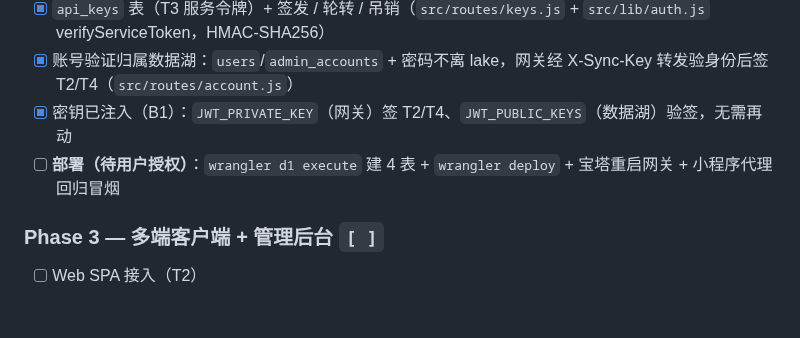
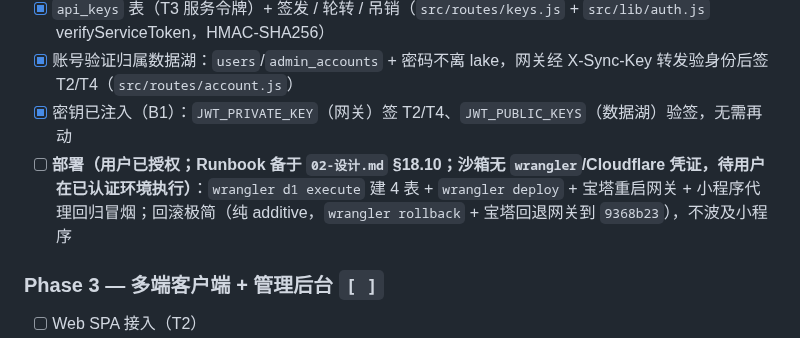
Before and after one commit to tojoevan/CloudFlarePool, a Markdown page: docs/03-待办.md, the part around the change. GitHub-like rendering; blank space fills up the shorter version.

```diff
--- a/docs/03-待办.md
+++ b/docs/03-待办.md
@@ -76,7 +76,7 @@
 - [x] `api_keys` 表（T3 服务令牌）+ 签发 / 轮转 / 吊销（`src/routes/keys.js` + `src/lib/auth.js` verifyServiceToken，HMAC-SHA256）
 - [x] 账号验证归属数据湖：`users`/`admin_accounts` + 密码不离 lake，网关经 X-Sync-Key 转发验身份后签 T2/T4（`src/routes/account.js`）
 - [x] 密钥已注入（B1）：`JWT_PRIVATE_KEY`（网关）签 T2/T4、`JWT_PUBLIC_KEYS`（数据湖）验签，无需再动
-- [ ] **部署（待用户授权）**：`wrangler d1 execute` 建 4 表 + `wrangler deploy` + 宝塔重启网关 + 小程序代理回归冒烟
+- [ ] **部署（用户已授权；Runbook 备于 `02-设计.md` §18.10；沙箱无 `wrangler`/Cloudflare 凭证，待用户在已认证环境执行）**：`wrangler d1 execute` 建 4 表 + `wrangler deploy` + 宝塔重启网关 + 小程序代理回归冒烟；回滚极简（纯 additive，`wrangler rollback` + 宝塔回退网关到 `9368b23`），不波及小程序
 
 ### Phase 3 — 多端客户端 + 管理后台 `[ ]`
 - [ ] Web SPA 接入（T2）
```
Also changed, not shown: docs/02-设计.md (+27 -0 lines), docs/06-变更日志.md (+1 -0 lines).
